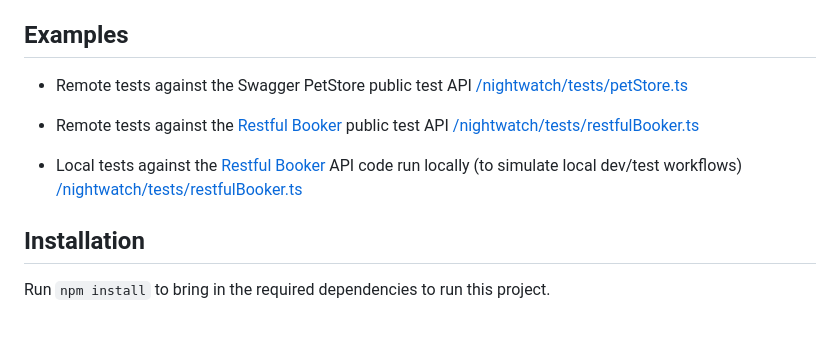
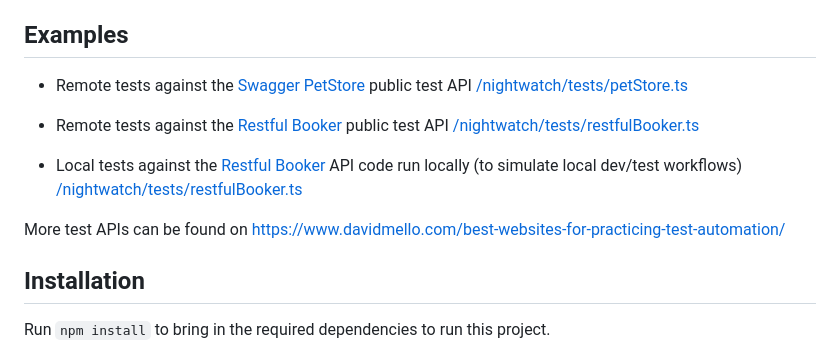
Before and after one commit to reallymello/nightwatchTutorials, a Markdown page: apiTesting/README.md, the part around the change. Drawn GitHub-style; blank space fills up the shorter version.

```diff
--- a/apiTesting/README.md
+++ b/apiTesting/README.md
@@ -6,7 +6,7 @@ The Nightwatch plugin has some advantages over separately importing SuperTest in
 
 ## Examples
 
-- Remote tests against the Swagger PetStore public test API
+- Remote tests against the [Swagger PetStore]('https://petstore.swagger.io) public test API
   [/nightwatch/tests/petStore.ts](/apiTesting/nightwatch/tests/petStore.ts)
 
 - Remote tests against the [Restful Booker](https://restful-booker.herokuapp.com) public test API
@@ -14,6 +14,8 @@ The Nightwatch plugin has some advantages over separately importing SuperTest in
 
 - Local tests against the [Restful Booker](https://github.com/mwinteringham/restful-booker) API code run locally (to simulate local dev/test workflows)
   [/nightwatch/tests/restfulBooker.ts](/apiTesting/nightwatch/tests/restfulBookerLocal.ts)
+
+More test APIs can be found on [https://www.davidmello.com/best-websites-for-practicing-test-automation/](https://www.davidmello.com/best-websites-for-practicing-test-automation/)
 
 ## Installation
 
```
